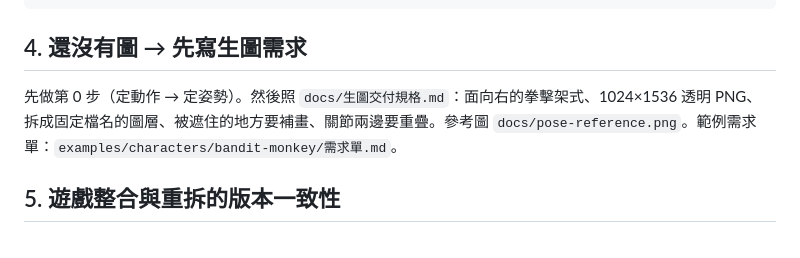
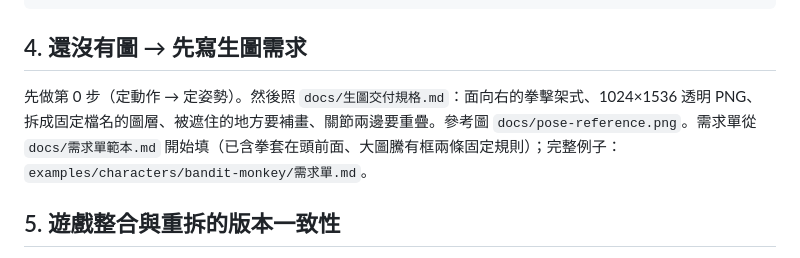
Before and after one commit to stone8000/spine-generator, a Markdown page: skills/spine-character/SKILL.md, the part around the change. GitHub-like rendering.

Commit message:
skill: point section 4 at the request template
Co-Authored-By: Claude Opus 5.5 <noreply@anthropic.com>
Claude-Session: https://claude.ai/code/session_01XmhqNDbgctKK4kf3Hin1Dc

```diff
--- a/skills/spine-character/SKILL.md
+++ b/skills/spine-character/SKILL.md
@@ -86,7 +86,7 @@ spine-motion preview 動畫.json                 # 離線預覽頁
 
 ## 4. 還沒有圖 → 先寫生圖需求
 
-先做第 0 步（定動作 → 定姿勢）。然後照 `docs/生圖交付規格.md`：面向右的拳擊架式、1024×1536 透明 PNG、拆成固定檔名的圖層、被遮住的地方要補畫、關節兩邊要重疊。參考圖 `docs/pose-reference.png`。範例需求單：`examples/characters/bandit-monkey/需求單.md`。
+先做第 0 步（定動作 → 定姿勢）。然後照 `docs/生圖交付規格.md`：面向右的拳擊架式、1024×1536 透明 PNG、拆成固定檔名的圖層、被遮住的地方要補畫、關節兩邊要重疊。參考圖 `docs/pose-reference.png`。需求單從 `docs/需求單範本.md` 開始填（已含拳套在頭前面、大圖騰有框兩條固定規則）；完整例子：`examples/characters/bandit-monkey/需求單.md`。
 
 ## 5. 遊戲整合與重拆的版本一致性
 
```
